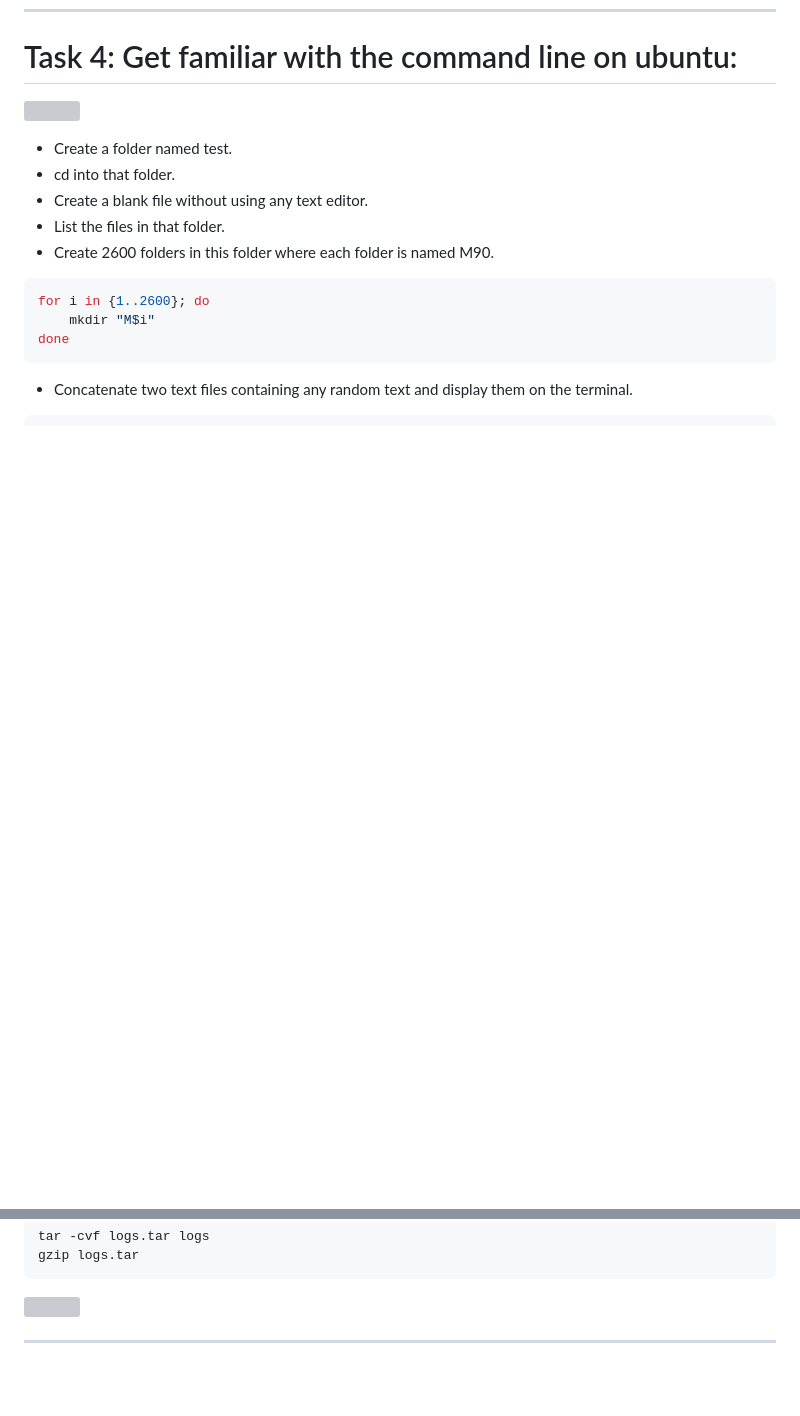
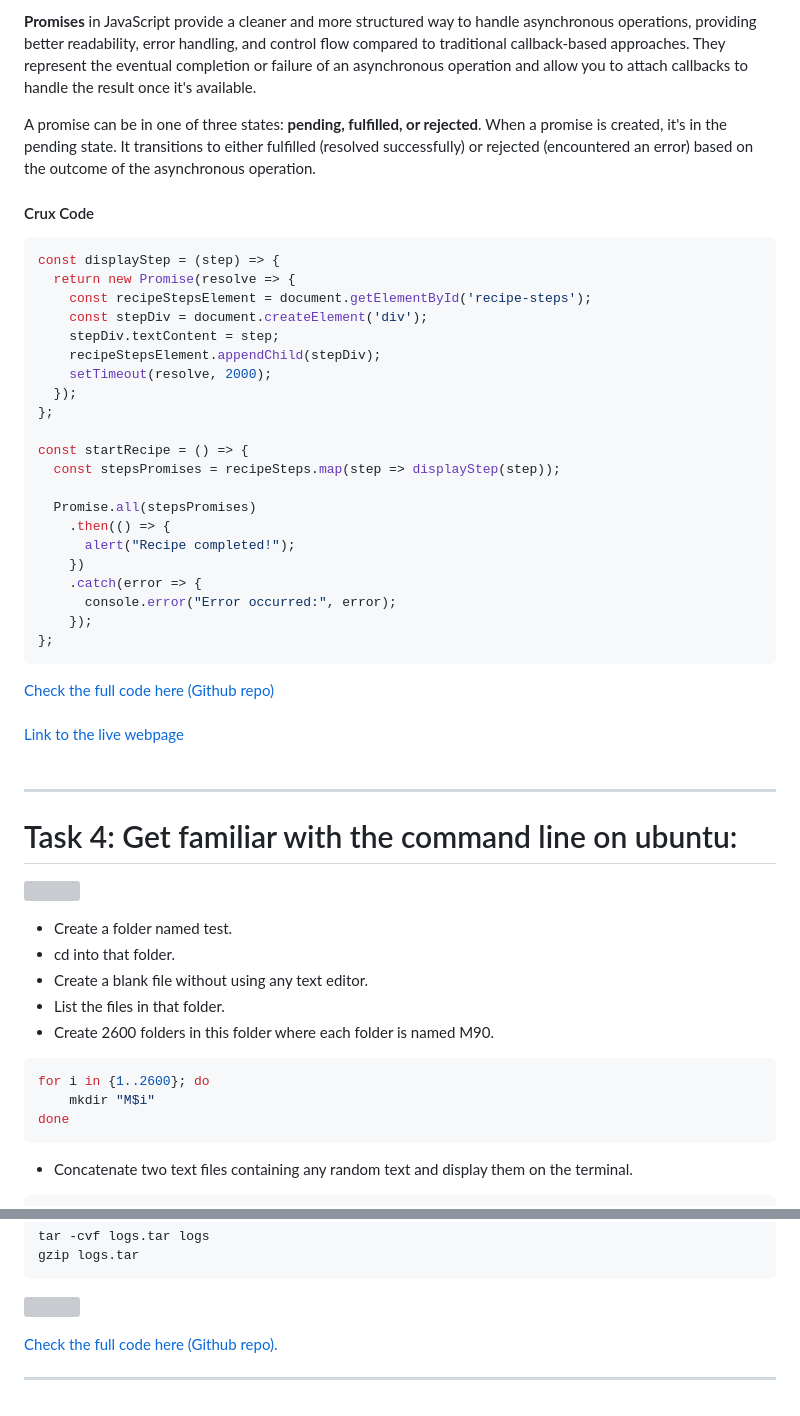
Before and after one commit to DARSHANSV15/MarvelTasks-Level2, a Markdown page: README.md, 2 parts joined by grey strips. GitHub-like rendering; blank space fills up the shorter version; grey boxes are pictures that could not be loaded.

````diff
--- a/README.md
+++ b/README.md
@@ -49,3 +103,38 @@ ________________________________________
+**Promises** in JavaScript provide a cleaner and more structured way to handle asynchronous operations,  providing better readability, error handling, and control flow compared to traditional callback-based approaches. They represent the eventual completion or failure of an asynchronous operation and allow you to attach callbacks to handle the result once it's available.
+
+A promise can be in one of three states: **pending, fulfilled, or rejected**. When a promise is created, it's in the pending state. It transitions to either fulfilled (resolved successfully) or rejected (encountered an error) based on the outcome of the asynchronous operation.
+
+#### Crux Code
+
+```js
+const displayStep = (step) => {
+  return new Promise(resolve => {
+    const recipeStepsElement = document.getElementById('recipe-steps');
+    const stepDiv = document.createElement('div');
+    stepDiv.textContent = step;
+    recipeStepsElement.appendChild(stepDiv);
+    setTimeout(resolve, 2000);
+  });
+};
+
+const startRecipe = () => {
+  const stepsPromises = recipeSteps.map(step => displayStep(step));
+
+  Promise.all(stepsPromises)
+    .then(() => {
+      alert("Recipe completed!");
+    })
+    .catch(error => {
+      console.error("Error occurred:", error);
+    });
+};
+```
+
+[Check the full code here (Github repo)](https://github.com/DARSHANSV15/MarvelTasks-Level2/tree/main/Task3_Promises)
+<br><br>
+[Link to the live webpage](https://cake-bakers-promise.netlify.app/)
+<br><br>
+_____
 # Task 4: Get familiar with the command line on ubuntu:
 
 ![](https://imageio.forbes.com/blogs-images/jasonevangelho/files/2018/07/ubuntu-logo.jpg?format=jpg&width=1440)
@@ -170,4 +259,6 @@ tar -cvf logs.tar logs
 gzip logs.tar
 ```
 ![](https://img.playbook.com/xAgLCJjB2SDgO5Z8PQHLMpOwM3Yt2scWiHC0ZeTPjmg/Z3M6Ly9wbGF5Ym9v/ay1hc3NldHMtcHVi/bGljLzJmMmY3NGRi/LWFiYTEtNDIwNy1h/ZWU3LTQzZThmMzU1/Y2ExMw)
+
+[Check the full code here (Github repo).](https://github.com/DARSHANSV15/MarvelTasks-Level2/tree/main/Task6_LinuxContinued)
 _____
````
Also changed, not shown: other parts of README.md (+55 -1 lines).
